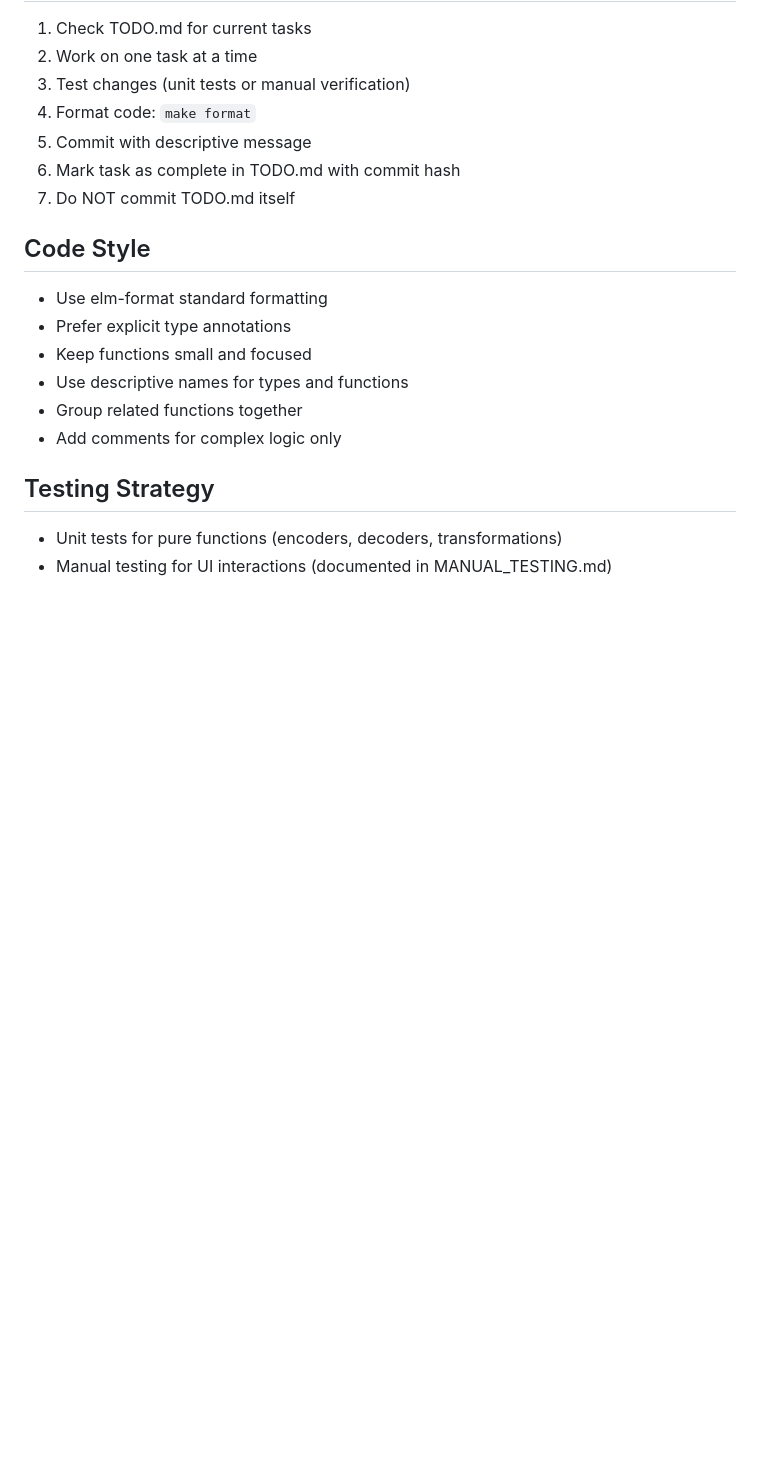
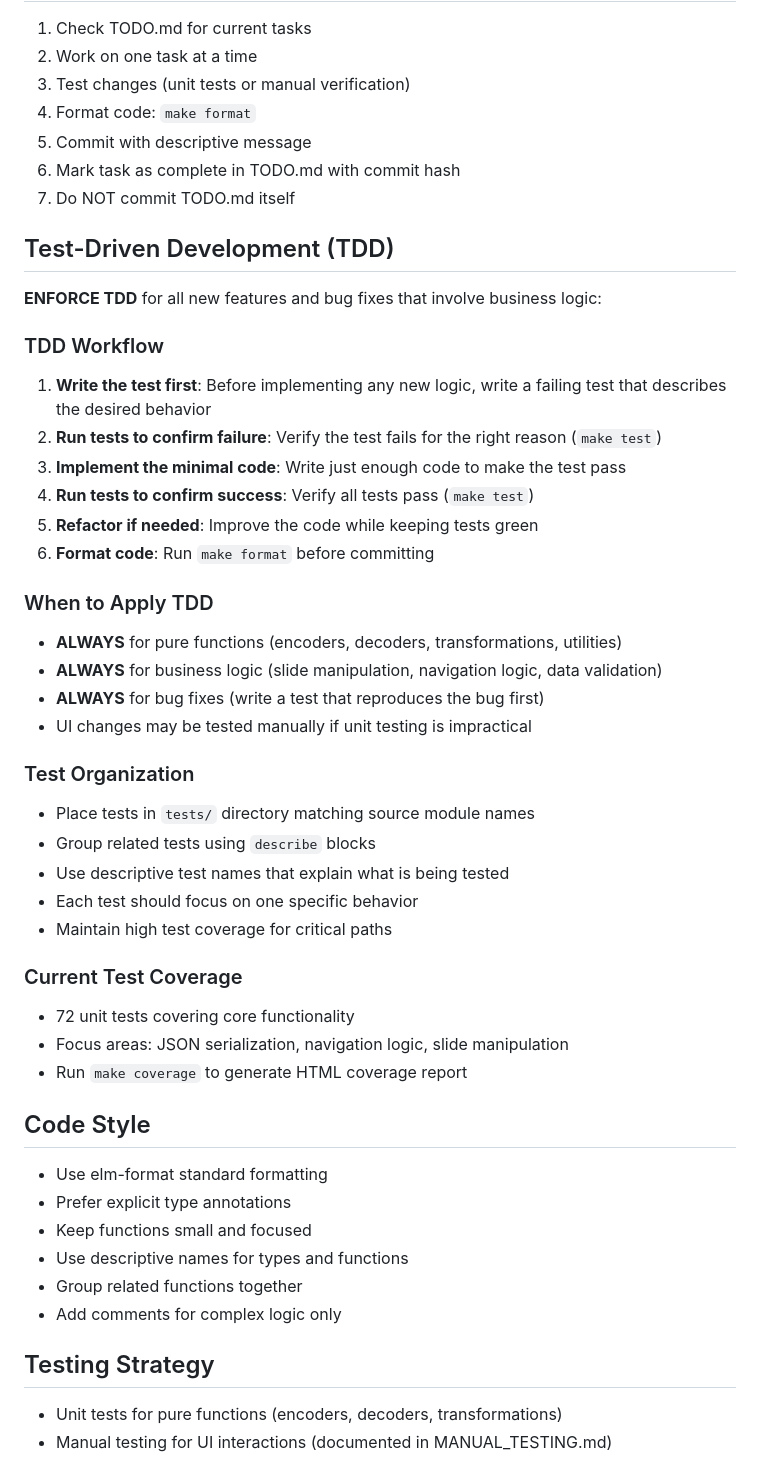
Before and after one commit to datakurre/bullets, a Markdown page: AGENTS.md, the part around the change. Drawn GitHub-style; blank space fills up the shorter version.

Commit message:
Add TDD enforcement documentation to AGENTS.md

```diff
--- a/AGENTS.md
+++ b/AGENTS.md
@@ -149,6 +149,36 @@ The project uses a Makefile with these targets:
 6. Mark task as complete in TODO.md with commit hash
 7. Do NOT commit TODO.md itself
 
+## Test-Driven Development (TDD)
+
+**ENFORCE TDD** for all new features and bug fixes that involve business logic:
+
+### TDD Workflow
+1. **Write the test first**: Before implementing any new logic, write a failing test that describes the desired behavior
+2. **Run tests to confirm failure**: Verify the test fails for the right reason (`make test`)
+3. **Implement the minimal code**: Write just enough code to make the test pass
+4. **Run tests to confirm success**: Verify all tests pass (`make test`)
+5. **Refactor if needed**: Improve the code while keeping tests green
+6. **Format code**: Run `make format` before committing
+
+### When to Apply TDD
+- **ALWAYS** for pure functions (encoders, decoders, transformations, utilities)
+- **ALWAYS** for business logic (slide manipulation, navigation logic, data validation)
+- **ALWAYS** for bug fixes (write a test that reproduces the bug first)
+- UI changes may be tested manually if unit testing is impractical
+
+### Test Organization
+- Place tests in `tests/` directory matching source module names
+- Group related tests using `describe` blocks
+- Use descriptive test names that explain what is being tested
+- Each test should focus on one specific behavior
+- Maintain high test coverage for critical paths
+
+### Current Test Coverage
+- 72 unit tests covering core functionality
+- Focus areas: JSON serialization, navigation logic, slide manipulation
+- Run `make coverage` to generate HTML coverage report
+
 ## Code Style
 
 - Use elm-format standard formatting
```
